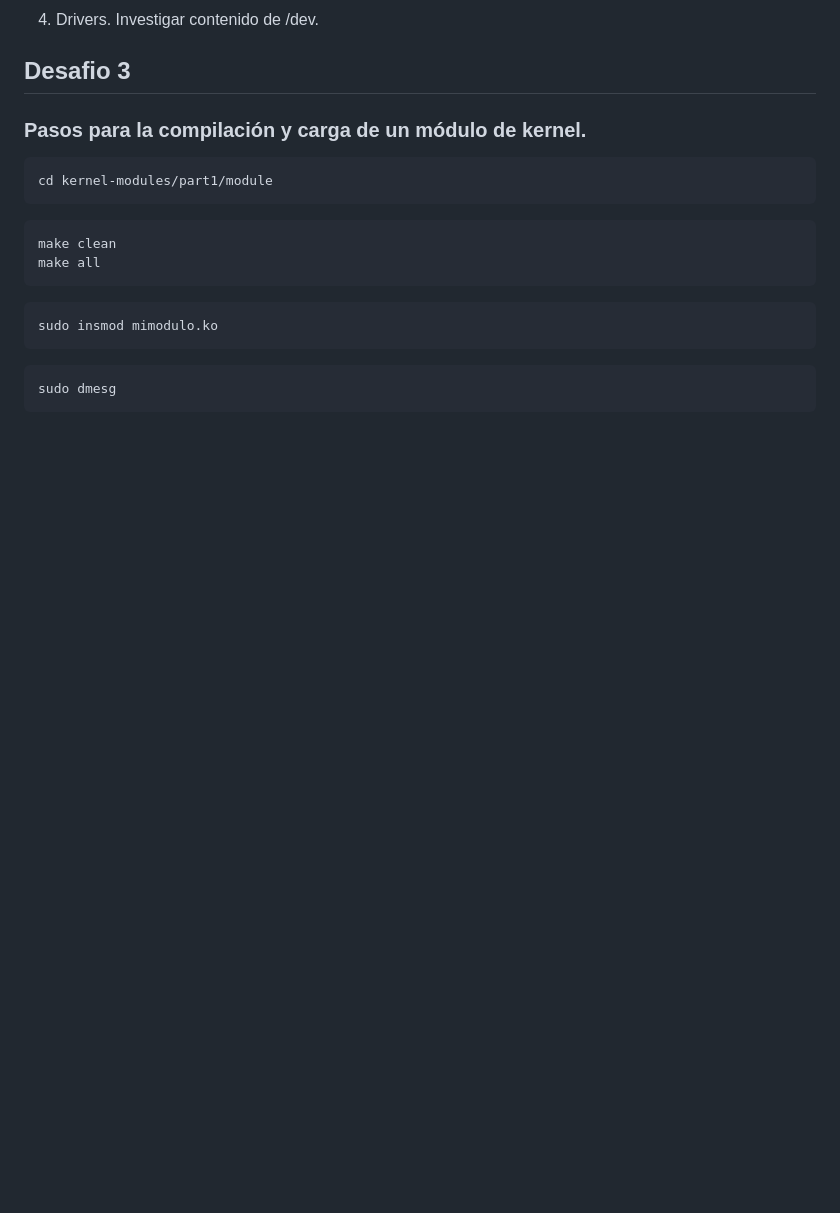
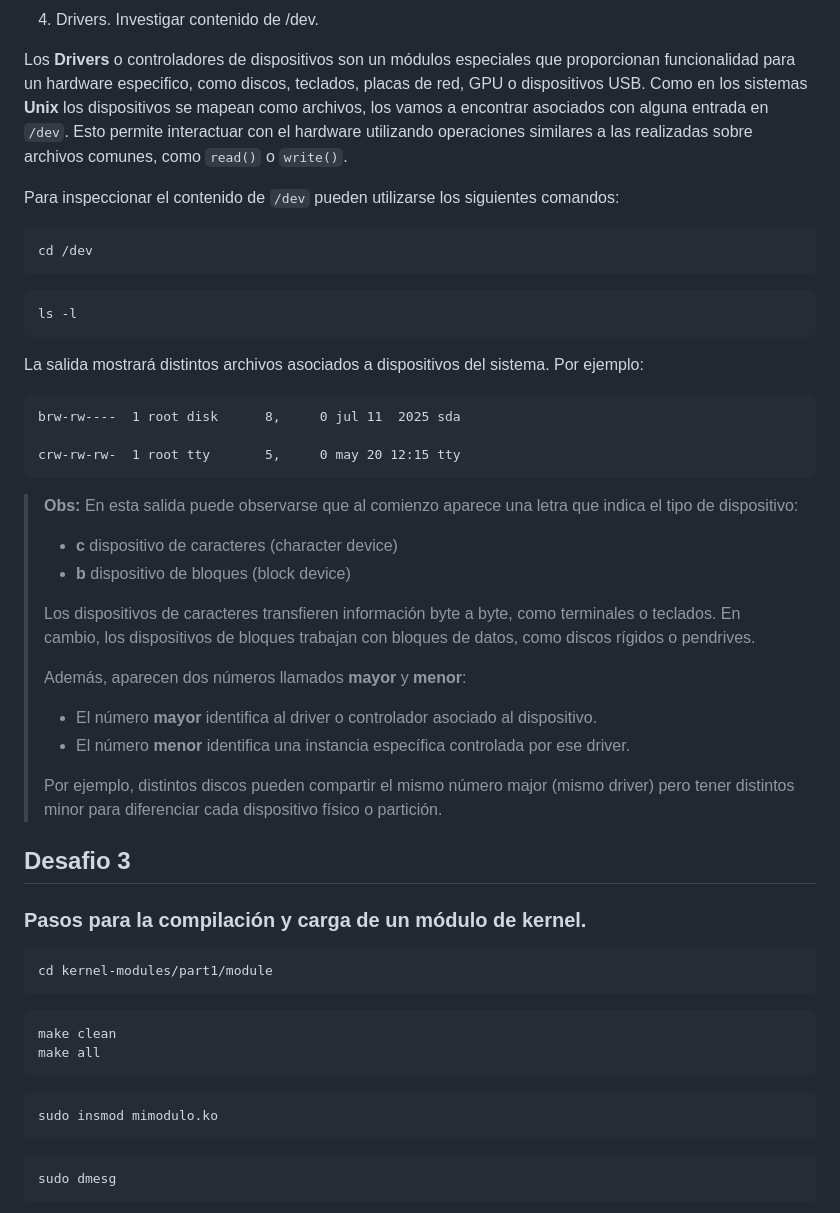
Before and after one commit to SantiagoAlasia/The-Pipeliners, a Markdown page: TP4/README.md, the part around one of its changes. Rendered like a GitHub page; blank space fills up the shorter version.

````diff
--- a/TP4/README.md
+++ b/TP4/README.md
@@ -30,4 +71,38 @@ https://github.com/SantiagoAlasia/The-Pipeliners/tree/main/TP4
 4. Drivers. Investigar contenido de /dev.
+
+Los **Drivers** o controladores de dispositivos son un módulos especiales que proporcionan funcionalidad para un hardware especifico, como discos, teclados, placas de red, GPU o dispositivos USB. Como en los sistemas **Unix** los dispositivos se mapean como archivos, los vamos a encontrar asociados con alguna entrada en `/dev`. Esto permite interactuar con el hardware utilizando operaciones similares a las realizadas sobre archivos comunes, como `read()` o `write()`.
+
+Para inspeccionar el contenido de `/dev` pueden utilizarse los siguientes comandos:
+
+```
+cd /dev
+```
+
+```
+ls -l
+```
+
+La salida mostrará distintos archivos asociados a dispositivos del sistema. Por ejemplo:
+
+```
+brw-rw----  1 root disk      8,     0 jul 11  2025 sda
+
+crw-rw-rw-  1 root tty       5,     0 may 20 12:15 tty
+```
+
+> **Obs:** En esta salida puede observarse que al comienzo aparece una letra que indica el tipo de dispositivo:
+>- **c**	dispositivo de caracteres (character device)
+>- **b**	dispositivo de bloques (block device)
+>
+>Los dispositivos de caracteres transfieren información byte a byte, como terminales o teclados. En cambio, los dispositivos de bloques
+>trabajan con bloques de datos, como discos rígidos o pendrives.
+>
+>Además, aparecen dos números llamados **mayor** y **menor**:
+>- El número **mayor** identifica al driver o controlador asociado al dispositivo.
+>- El número **menor** identifica una instancia específica controlada por ese driver.
+>
+> Por ejemplo, distintos discos pueden compartir el mismo número major (mismo driver) pero tener distintos minor para diferenciar cada
+>dispositivo físico o partición.
 
 ## Desafio 3
 
````
Also changed, not shown: other parts of TP4/README.md (+85 -21 lines), TP4/img/Cap-User-Kernel-Space.png (added).
